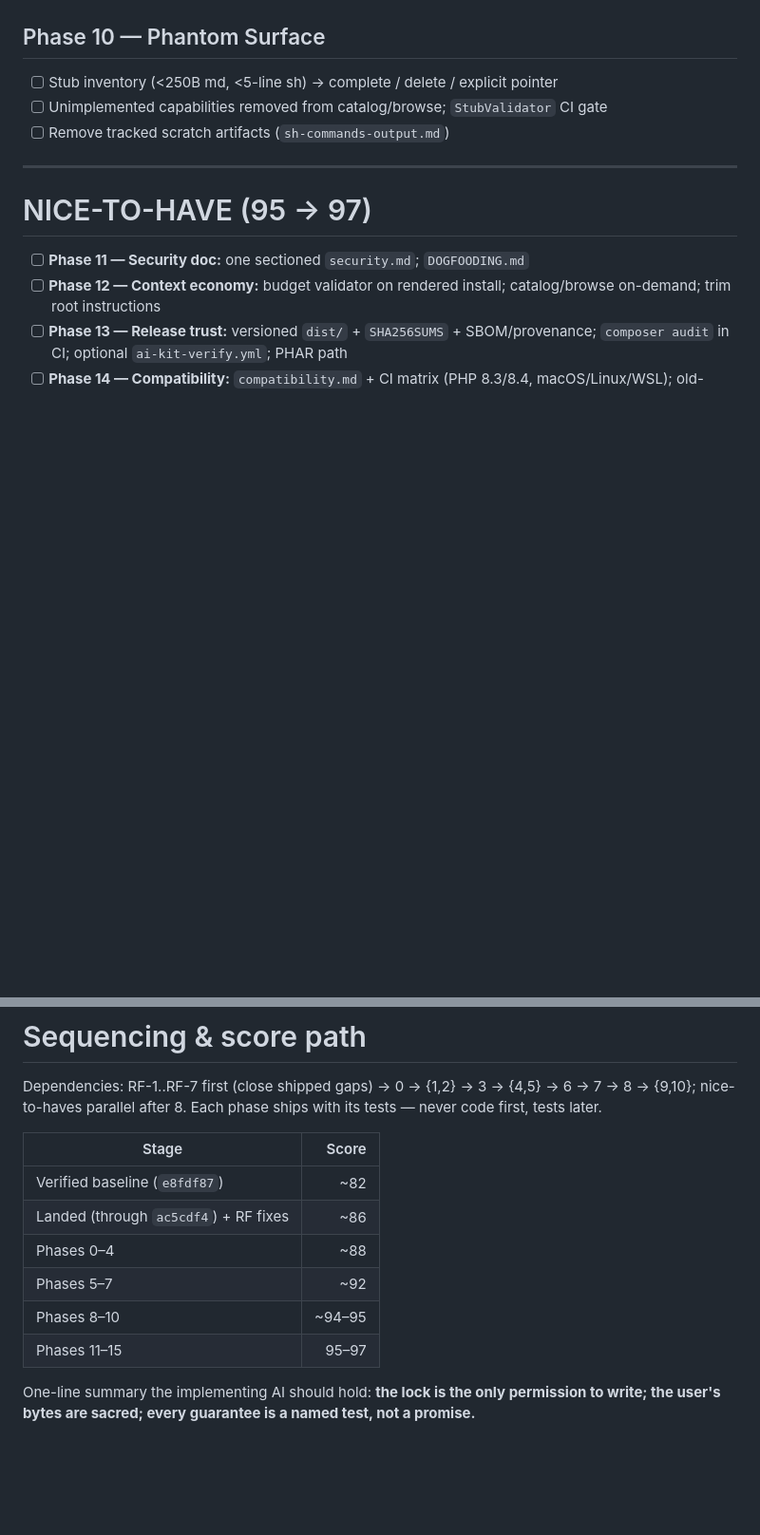
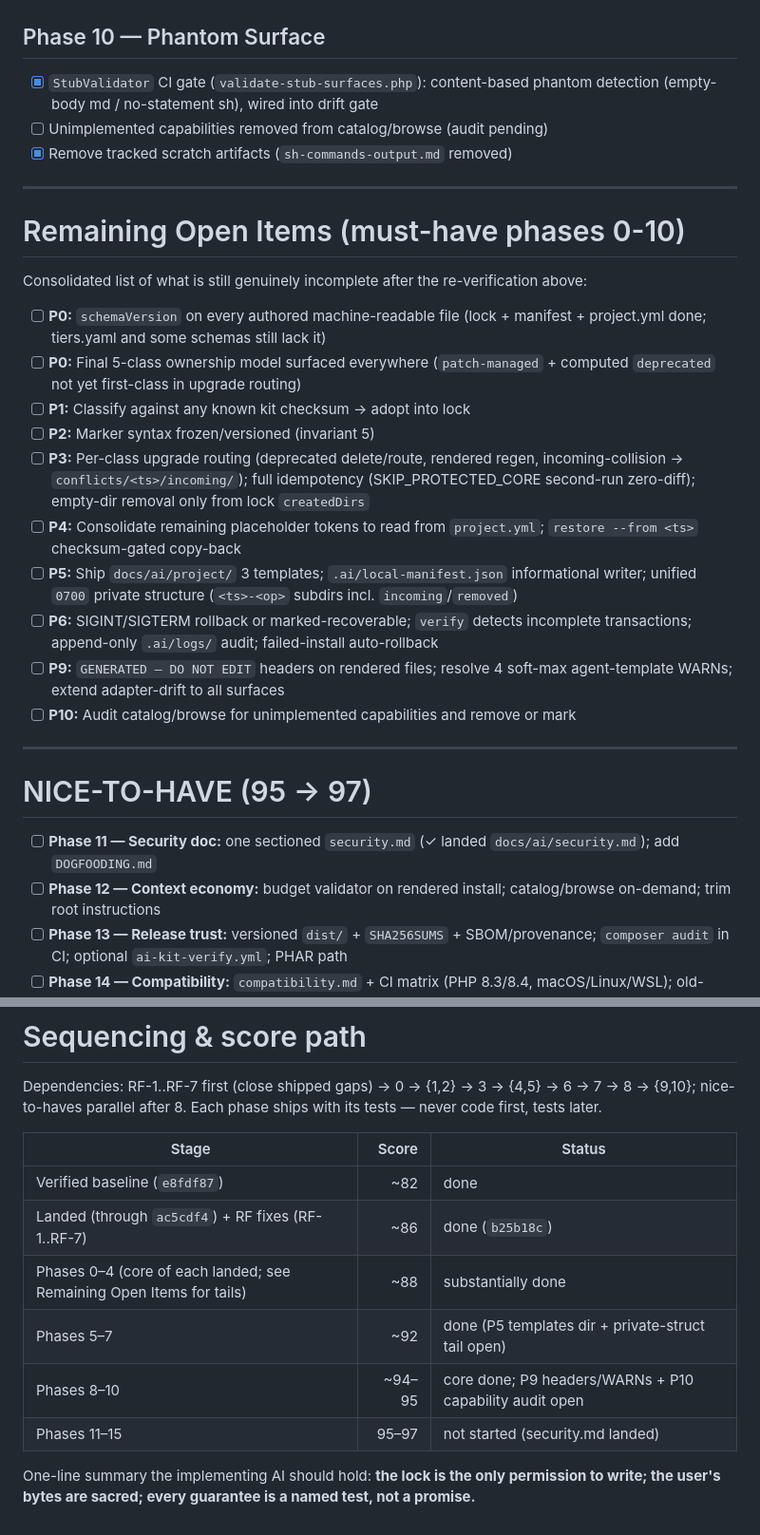
Before and after one commit to UtmostCreator/awesome-ai-utmostcreator, a Markdown page: improvement-plan.md, 2 parts joined by grey strips. Shown at 95% size. Rendered like a GitHub page; blank space fills up the shorter version.

```diff
--- a/improvement-plan.md
+++ b/improvement-plan.md
@@ -227,15 +252,42 @@ regression tests green · no over-claimed enforcement.
 
 ## Phase 10 — Phantom Surface
 
-- [ ] Stub inventory (<250B md, <5-line sh) → complete / delete / explicit pointer
-- [ ] Unimplemented capabilities removed from catalog/browse; `StubValidator` CI gate
-- [ ] Remove tracked scratch artifacts (`sh-commands-output.md`)
+- [x] `StubValidator` CI gate (`validate-stub-surfaces.php`): content-based phantom detection
+      (empty-body md / no-statement sh), wired into drift gate
+- [ ] Unimplemented capabilities removed from catalog/browse (audit pending)
+- [x] Remove tracked scratch artifacts (`sh-commands-output.md` removed)
+
+---
+
+# Remaining Open Items (must-have phases 0-10)
+
+Consolidated list of what is still genuinely incomplete after the re-verification above:
+
+- [ ] **P0:** `schemaVersion` on every authored machine-readable file (lock + manifest + project.yml
+      done; tiers.yaml and some schemas still lack it)
+- [ ] **P0:** Final 5-class ownership model surfaced everywhere (`patch-managed` + computed
+      `deprecated` not yet first-class in upgrade routing)
+- [ ] **P1:** Classify against any known kit checksum → adopt into lock
+- [ ] **P2:** Marker syntax frozen/versioned (invariant 5)
+- [ ] **P3:** Per-class upgrade routing (deprecated delete/route, rendered regen, incoming-collision
+      → `conflicts/<ts>/incoming/`); full idempotency (SKIP_PROTECTED_CORE second-run zero-diff);
+      empty-dir removal only from lock `createdDirs`
+- [ ] **P4:** Consolidate remaining placeholder tokens to read from `project.yml`; `restore --from
+      <ts>` checksum-gated copy-back
+- [ ] **P5:** Ship `docs/ai/project/` 3 templates; `.ai/local-manifest.json` informational writer;
+      unified `0700` private structure (`<ts>-<op>` subdirs incl. `incoming`/`removed`)
+- [ ] **P6:** SIGINT/SIGTERM rollback or marked-recoverable; `verify` detects incomplete
+      transactions; append-only `.ai/logs/` audit; failed-install auto-rollback
+- [ ] **P9:** `GENERATED — DO NOT EDIT` headers on rendered files; resolve 4 soft-max agent-template
+      WARNs; extend adapter-drift to all surfaces
+- [ ] **P10:** Audit catalog/browse for unimplemented capabilities and remove or mark
 
 ---
 
 # NICE-TO-HAVE (95 → 97)
 
-- [ ] **Phase 11 — Security doc:** one sectioned `security.md`; `DOGFOODING.md`
+- [ ] **Phase 11 — Security doc:** one sectioned `security.md` (✓ landed `docs/ai/security.md`);
+      add `DOGFOODING.md`
 - [ ] **Phase 12 — Context economy:** budget validator on rendered install; catalog/browse
       on-demand; trim root instructions
 - [ ] **Phase 13 — Release trust:** versioned `dist/` + `SHA256SUMS` + SBOM/provenance;
@@ -270,14 +322,14 @@ ai-kit doctor | plan [--profile] | install --dry-run|--apply | upgrade --dry-run
 Dependencies: RF-1..RF-7 first (close shipped gaps) → 0 → {1,2} → 3 → {4,5} → 6 → 7 → 8 → {9,10};
 nice-to-haves parallel after 8. Each phase ships with its tests — never code first, tests later.
 
-| Stage | Score |
-|---|---:|
-| Verified baseline (`e8fdf87`) | ~82 |
-| Landed (through `ac5cdf4`) + RF fixes | ~86 |
-| Phases 0–4 | ~88 |
-| Phases 5–7 | ~92 |
-| Phases 8–10 | ~94–95 |
-| Phases 11–15 | 95–97 |
+| Stage | Score | Status |
+|---|---:|---|
+| Verified baseline (`e8fdf87`) | ~82 | done |
+| Landed (through `ac5cdf4`) + RF fixes (RF-1..RF-7) | ~86 | done (`b25b18c`) |
+| Phases 0–4 (core of each landed; see Remaining Open Items for tails) | ~88 | substantially done |
+| Phases 5–7 | ~92 | done (P5 templates dir + private-struct tail open) |
+| Phases 8–10 | ~94–95 | core done; P9 headers/WARNs + P10 capability audit open |
+| Phases 11–15 | 95–97 | not started (security.md landed) |
 
 One-line summary the implementing AI should hold: **the lock is the only permission to write; the
 user's bytes are sacred; every guarantee is a named test, not a promise.**
```
Also changed, not shown: other parts of improvement-plan.md (+59 -34 lines).
